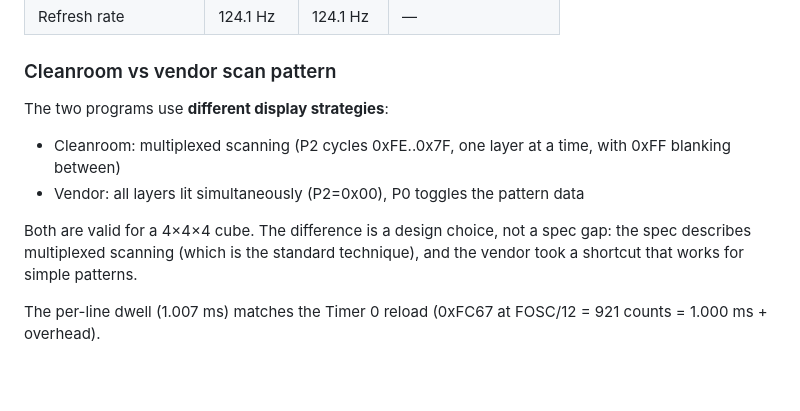
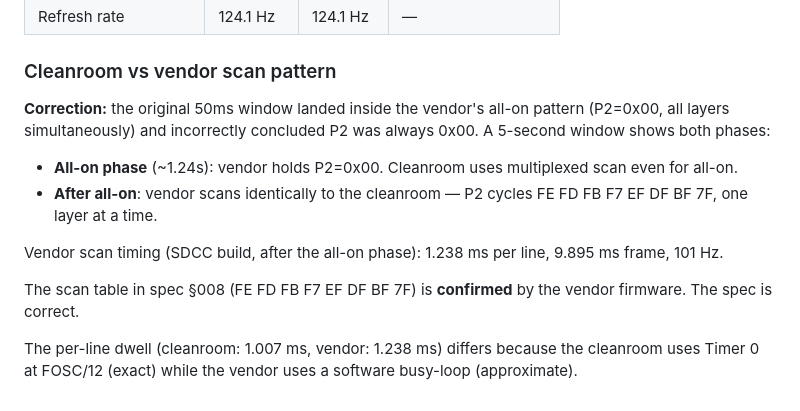
Before and after one commit to CrispStrobe/ucsim-stc, a Markdown page: RESULTS.md, the part around the change. GitHub-like rendering; blank space fills up the shorter version.

Commit message:
Fix P2 contradiction: vendor scans FE..7F after all-on phase
The 50ms window landed inside the vendor's all-on pattern (P2=0x00).
A 5-second window confirms the vendor DOES cycle P2 through
FE FD FB F7 EF DF BF 7F after ~1.24s, matching the spec and README.

Vendor scan: 1.238ms/line, 9.895ms frame, 101 Hz (SDCC build).
Spec scan table is confirmed correct.

```diff
--- a/RESULTS.md
+++ b/RESULTS.md
@@ -360,16 +360,21 @@ from hardware spec `008-ledcube-hardware-spec.md` only.
 
 ### Cleanroom vs vendor scan pattern
 
-The two programs use **different display strategies**:
-- Cleanroom: multiplexed scanning (P2 cycles 0xFE..0x7F, one
-  layer at a time, with 0xFF blanking between)
-- Vendor: all layers lit simultaneously (P2=0x00), P0 toggles
-  the pattern data
+**Correction:** the original 50ms window landed inside the vendor's
+all-on pattern (P2=0x00, all layers simultaneously) and incorrectly
+concluded P2 was always 0x00.  A 5-second window shows both phases:
 
-Both are valid for a 4×4×4 cube.  The difference is a design
-choice, not a spec gap: the spec describes multiplexed scanning
-(which is the standard technique), and the vendor took a shortcut
-that works for simple patterns.
+- **All-on phase** (~1.24s): vendor holds P2=0x00.  Cleanroom uses
+  multiplexed scan even for all-on.
+- **After all-on**: vendor scans identically to the cleanroom —
+  P2 cycles FE FD FB F7 EF DF BF 7F, one layer at a time.
 
-The per-line dwell (1.007 ms) matches the Timer 0 reload
-(0xFC67 at FOSC/12 = 921 counts = 1.000 ms + overhead).
+Vendor scan timing (SDCC build, after the all-on phase):
+1.238 ms per line, 9.895 ms frame, 101 Hz.
+
+The scan table in spec §008 (FE FD FB F7 EF DF BF 7F) is
+**confirmed** by the vendor firmware.  The spec is correct.
+
+The per-line dwell (cleanroom: 1.007 ms, vendor: 1.238 ms) differs
+because the cleanroom uses Timer 0 at FOSC/12 (exact) while the
+vendor uses a software busy-loop (approximate).
```
